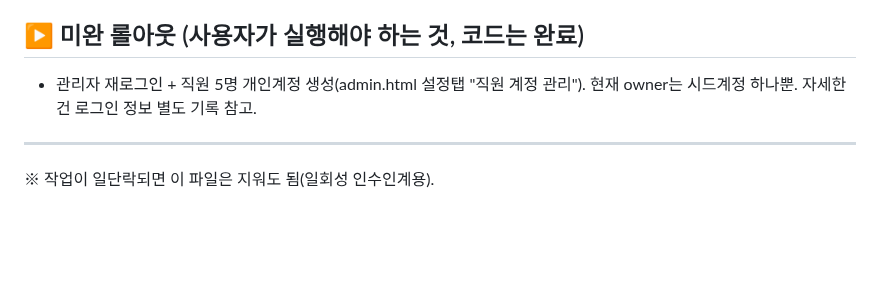
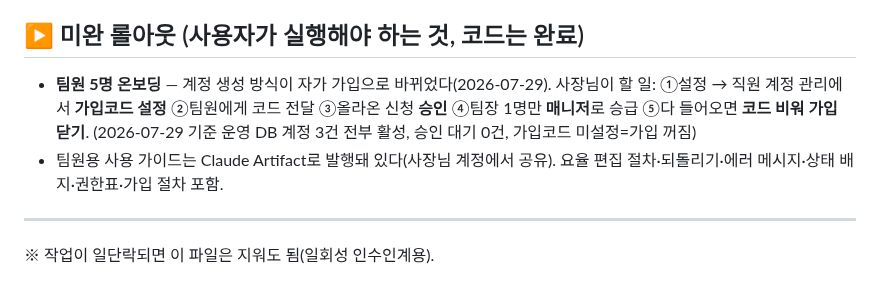
Before and after one commit to peakof3366-lab/bizpage-estimate, a Markdown page: RESUME_NOTE.md, the part around the change. Drawn GitHub-style; blank space fills up the shorter version.

Commit message:
작업 재개 노트: 미완 롤아웃을 자가 가입 절차로 교체
계정 생성 방식이 바뀌었는데 이 항목만 예전 절차(사장님이 손으로 5개 생성)로
남아 있었다. 사장님이 실제로 눌러야 할 순서로 고쳐 적는다.

Co-Authored-By: Claude Opus 5 (1M context) <noreply@anthropic.com>

```diff
--- a/RESUME_NOTE.md
+++ b/RESUME_NOTE.md
@@ -201,8 +201,12 @@
 
 ## ▶ 미완 롤아웃 (사용자가 실행해야 하는 것, 코드는 완료)
 
-- 관리자 재로그인 + 직원 5명 개인계정 생성(admin.html 설정탭 "직원 계정 관리").
-  현재 owner는 시드계정 하나뿐. 자세한 건 로그인 정보 별도 기록 참고.
+- **팀원 5명 온보딩** — 계정 생성 방식이 자가 가입으로 바뀌었다(2026-07-29).
+  사장님이 할 일: ①설정 → 직원 계정 관리에서 **가입코드 설정** ②팀원에게 코드 전달
+  ③올라온 신청 **승인** ④팀장 1명만 **매니저**로 승급 ⑤다 들어오면 **코드 비워 가입 닫기**.
+  (2026-07-29 기준 운영 DB 계정 3건 전부 활성, 승인 대기 0건, 가입코드 미설정=가입 꺼짐)
+- 팀원용 사용 가이드는 Claude Artifact로 발행돼 있다(사장님 계정에서 공유).
+  요율 편집 절차·되돌리기·에러 메시지·상태 배지·권한표·가입 절차 포함.
 
 ---
 ※ 작업이 일단락되면 이 파일은 지워도 됨(일회성 인수인계용).
```
